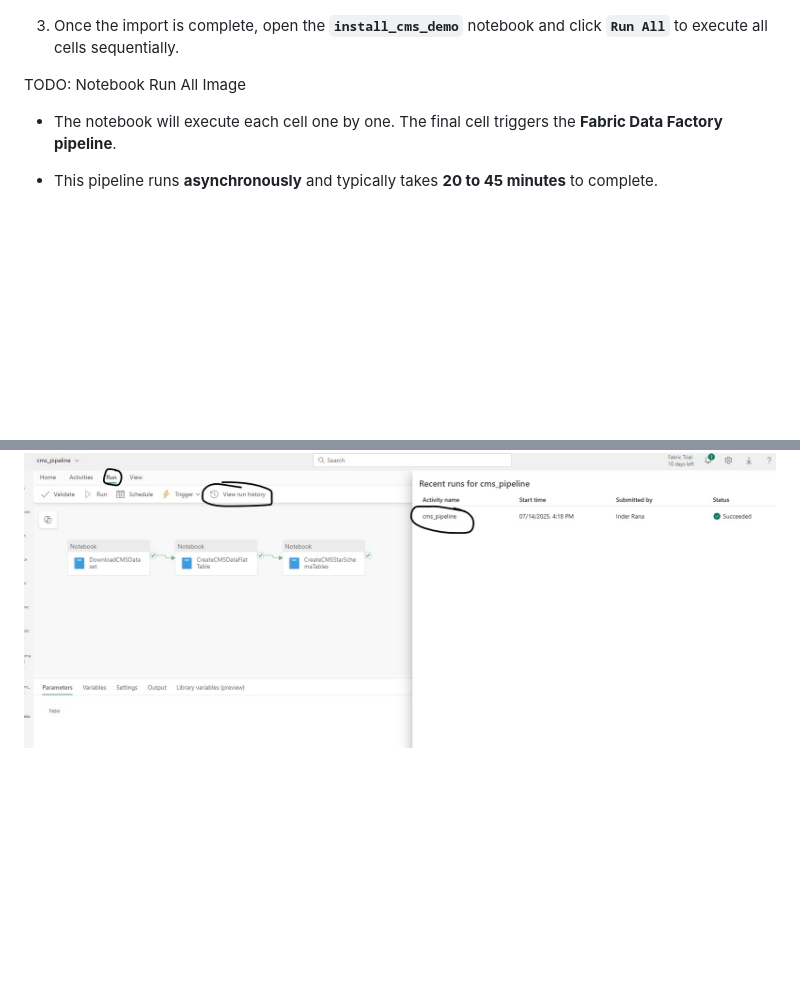
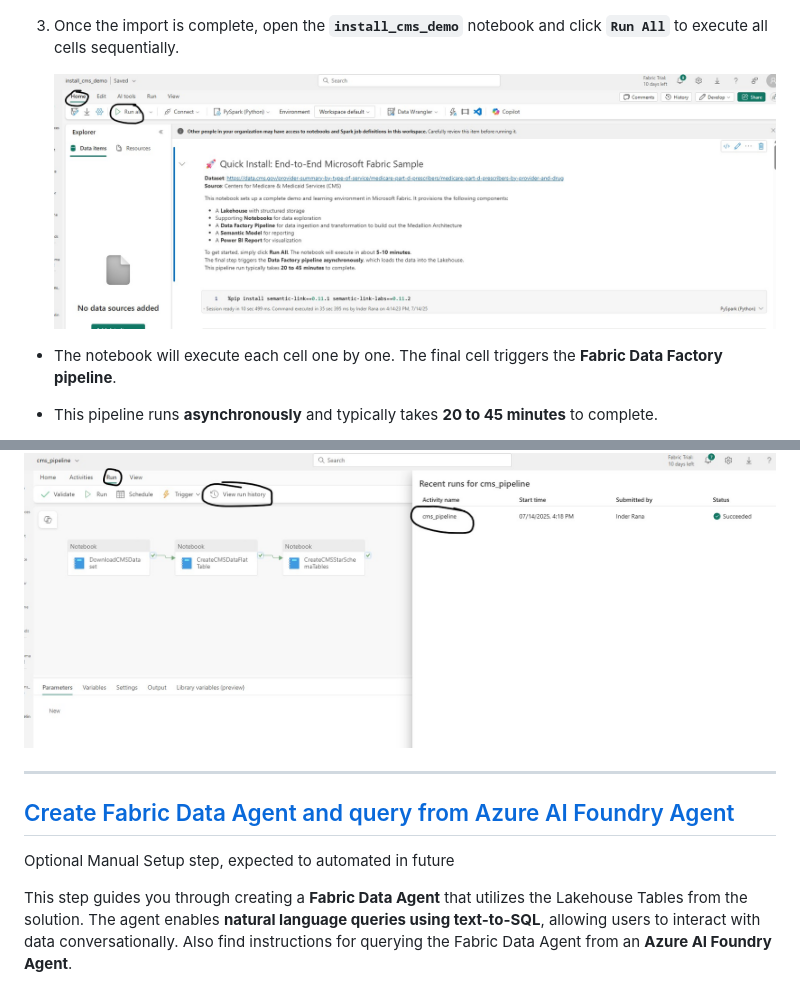
Before and after one commit to isinghrana/fabric-samples-healthcare, a Markdown page: analytics-bi-directlake-starschema/automated-setup.md, 2 parts joined by grey strips. Rendered like a GitHub page; pictures changed too: analytics-bi-directlake-starschema/Images/run_install_notebook.jpg (added); blank space fills up the shorter version.

Commit message:
one more round of updates

```diff
--- a/analytics-bi-directlake-starschema/automated-setup.md
+++ b/analytics-bi-directlake-starschema/automated-setup.md
@@ -14,7 +14,7 @@
 
 3. Once the import is complete, open the **`install_cms_demo`** notebook and click **`Run All`** to execute all cells sequentially.
 
-TODO: Notebook Run All Image
+    ![Run Notebook](./Images/run_install_notebook.jpg)
 
 - The notebook will execute each cell one by one. The final cell triggers the **Fabric Data Factory pipeline**.
 - This pipeline runs **asynchronously** and typically takes **20 to 45 minutes** to complete.
@@ -28,3 +28,11 @@ TODO: Notebook Run All Image
 Navigate to the **Fabric Data Factory pipeline**, then from Run menu click **“View Run History”** to see the execution history and click the Activity Name **cms_pipeline** to monitor the execution details.
 
   ![Pipeline Run](./Images/monitor_pipeline_run.jpg)
+
+***
+
+## [Create Fabric Data Agent and query from Azure AI Foundry Agent](./docs/5-CreateAISkill.md)
+
+Optional Manual Setup step, expected to automated in future
+
+This step guides you through creating a **Fabric Data Agent** that utilizes the Lakehouse Tables from the solution. The agent enables **natural language queries using text-to-SQL**, allowing users to interact with data conversationally. Also find instructions for querying the Fabric Data Agent from an **Azure AI Foundry Agent**.
```
Also changed, not shown: 1 other file.
